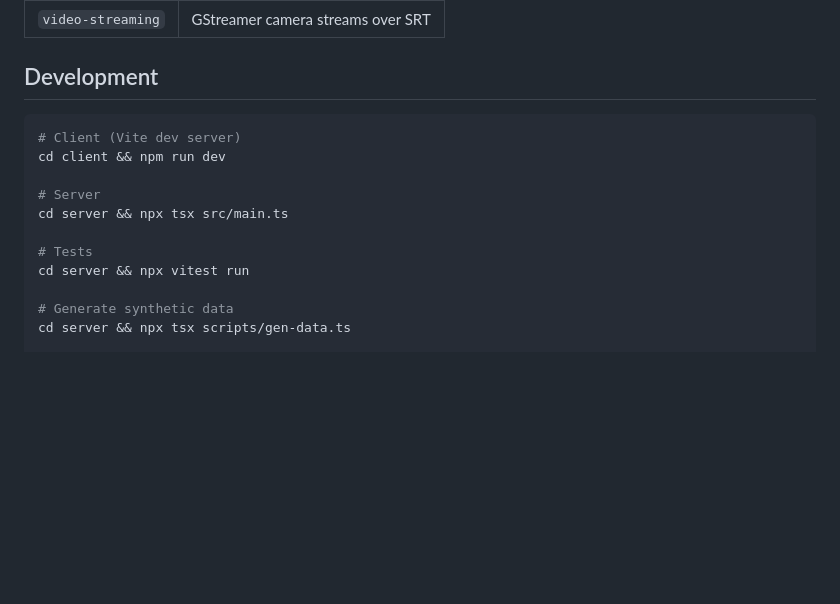
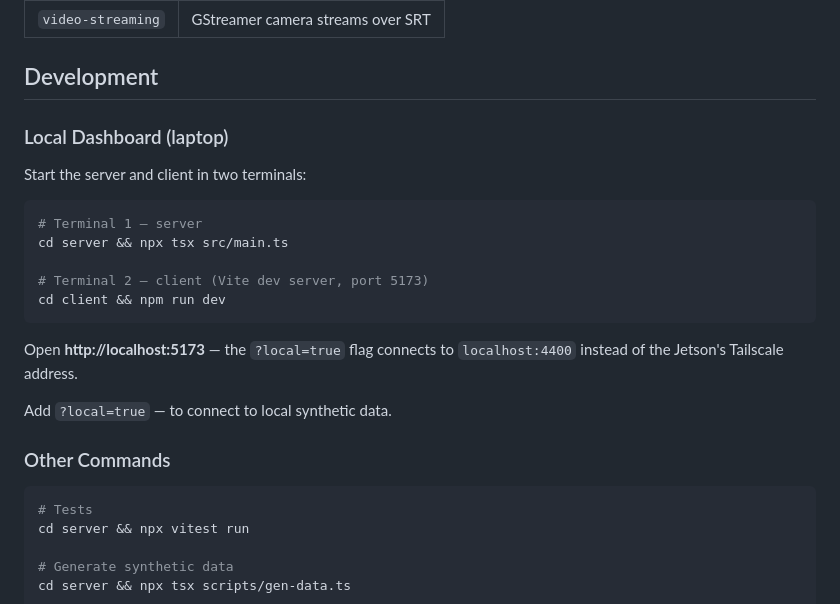
Before and after one commit to shihaocao/telem, a Markdown page: README.md, the part around the change. GitHub-like rendering; blank space fills up the shorter version.

````diff
--- a/README.md
+++ b/README.md
@@ -198,13 +198,25 @@ journalctl -u telem-server -u serial-bridge -u racebox-bridge -u video-streaming
 
 ## Development
 
+### Local Dashboard (laptop)
+
+Start the server and client in two terminals:
+
 ```bash
-# Client (Vite dev server)
-cd client && npm run dev
-
-# Server
+# Terminal 1 — server
 cd server && npx tsx src/main.ts
 
+# Terminal 2 — client (Vite dev server, port 5173)
+cd client && npm run dev
+```
+
+Open **http://localhost:5173** — the `?local=true` flag connects to `localhost:4400` instead of the Jetson's Tailscale address.
+
+Add `?local=true` — to connect to local synthetic data.
+
+### Other Commands
+
+```bash
 # Tests
 cd server && npx vitest run
 
````
